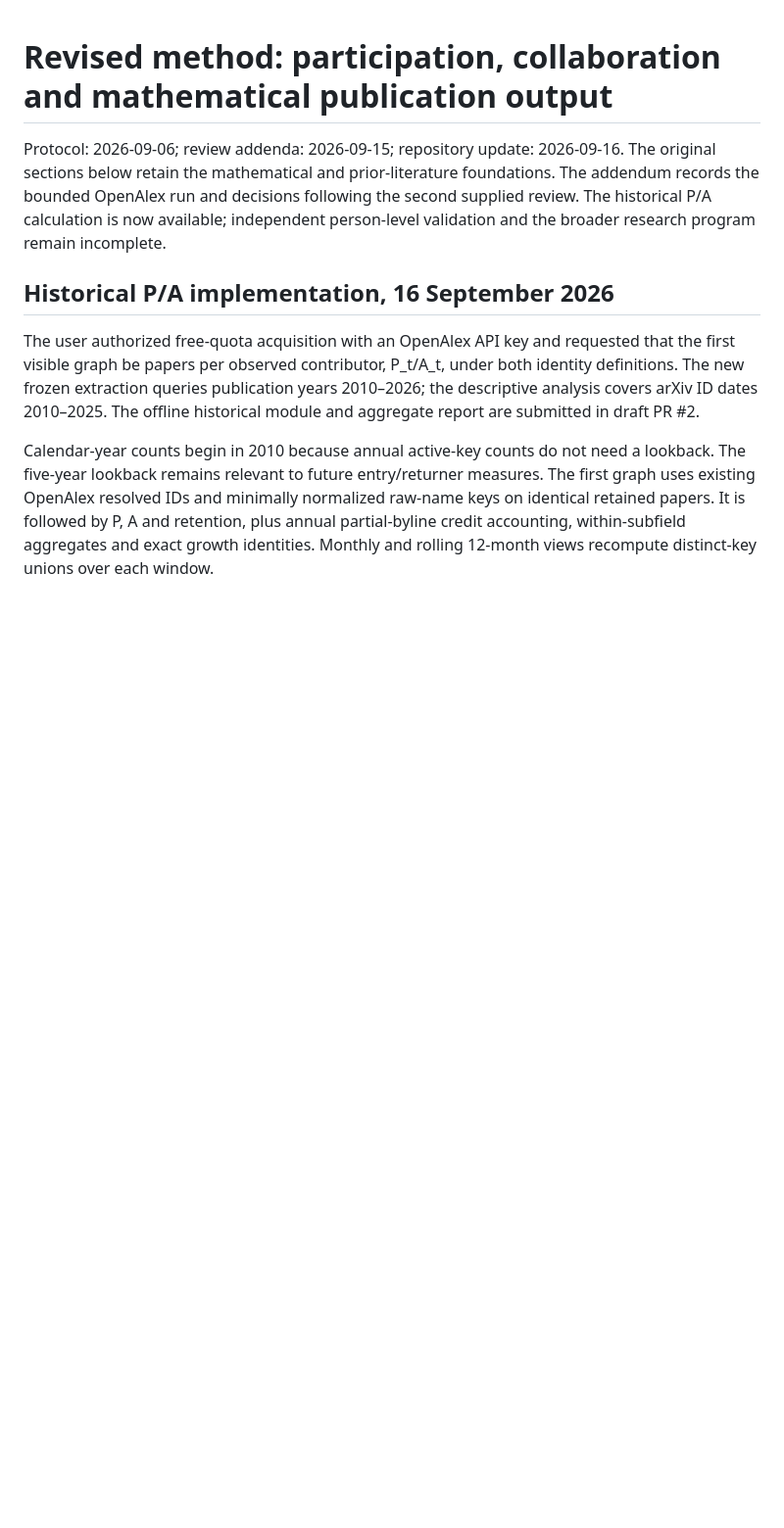
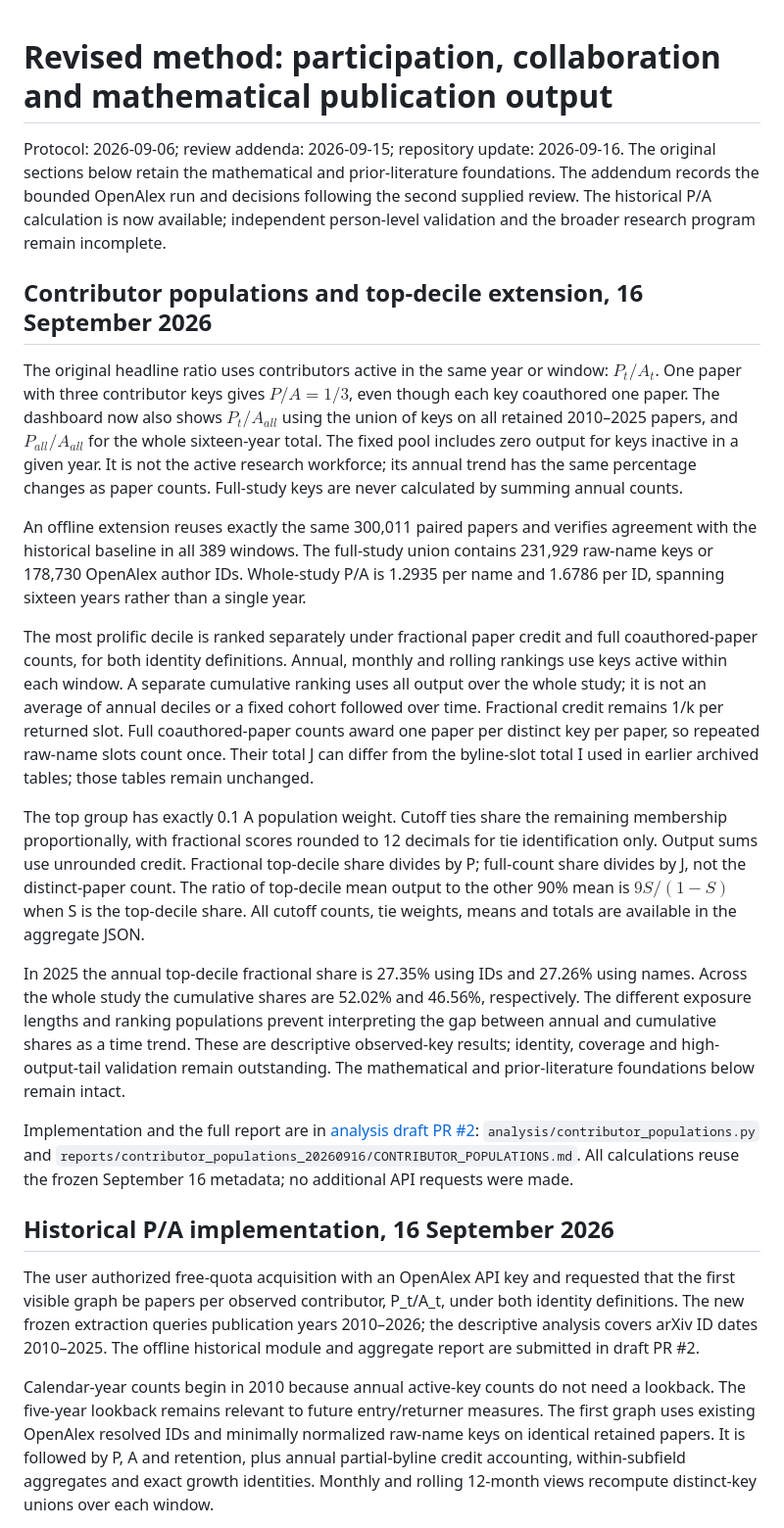
Before and after one commit to Victorpolm/evolution-of-mathematical-research, a Markdown page: ArxivObservatory/analysis/STATISTICAL_RESEARCH_PLAN.md, the part around the change. Shown at 98% size. Rendered like a GitHub page; blank space fills up the shorter version.

Commit message:
Clarify annual and full-study populations and top-decile definitions

```diff
--- a/ArxivObservatory/analysis/STATISTICAL_RESEARCH_PLAN.md
+++ b/ArxivObservatory/analysis/STATISTICAL_RESEARCH_PLAN.md
@@ -4,6 +4,20 @@ Protocol: 2026-09-06; review addenda: 2026-09-15; repository update: 2026-09-16.
 the mathematical and prior-literature foundations. The addendum records the
 bounded OpenAlex run and decisions following the second supplied review.
 The historical P/A calculation is now available; independent person-level validation and the broader research program remain incomplete.
+
+## Contributor populations and top-decile extension, 16 September 2026
+
+The original headline ratio uses contributors active in the same year or window: $P_t/A_t$. One paper with three contributor keys gives $P/A=1/3$, even though each key coauthored one paper. The dashboard now also shows $P_t/A_{all}$ using the union of keys on all retained 2010–2025 papers, and $P_{all}/A_{all}$ for the whole sixteen-year total. The fixed pool includes zero output for keys inactive in a given year. It is not the active research workforce; its annual trend has the same percentage changes as paper counts. Full-study keys are never calculated by summing annual counts.
+
+An offline extension reuses exactly the same 300,011 paired papers and verifies agreement with the historical baseline in all 389 windows. The full-study union contains 231,929 raw-name keys or 178,730 OpenAlex author IDs. Whole-study P/A is 1.2935 per name and 1.6786 per ID, spanning sixteen years rather than a single year.
+
+The most prolific decile is ranked separately under fractional paper credit and full coauthored-paper counts, for both identity definitions. Annual, monthly and rolling rankings use keys active within each window. A separate cumulative ranking uses all output over the whole study; it is not an average of annual deciles or a fixed cohort followed over time. Fractional credit remains 1/k per returned slot. Full coauthored-paper counts award one paper per distinct key per paper, so repeated raw-name slots count once. Their total J can differ from the byline-slot total I used in earlier archived tables; those tables remain unchanged.
+
+The top group has exactly 0.1 A population weight. Cutoff ties share the remaining membership proportionally, with fractional scores rounded to 12 decimals for tie identification only. Output sums use unrounded credit. Fractional top-decile share divides by P; full-count share divides by J, not the distinct-paper count. The ratio of top-decile mean output to the other 90% mean is $9S/(1-S)$ when S is the top-decile share. All cutoff counts, tie weights, means and totals are available in the aggregate JSON.
+
+In 2025 the annual top-decile fractional share is 27.35% using IDs and 27.26% using names. Across the whole study the cumulative shares are 52.02% and 46.56%, respectively. The different exposure lengths and ranking populations prevent interpreting the gap between annual and cumulative shares as a time trend. These are descriptive observed-key results; identity, coverage and high-output-tail validation remain outstanding. The mathematical and prior-literature foundations below remain intact.
+
+Implementation and the full report are in [analysis draft PR #2](https://github.com/Victorpolm/evolution-of-mathematical-research/pull/2): `analysis/contributor_populations.py` and `reports/contributor_populations_20260916/CONTRIBUTOR_POPULATIONS.md`. All calculations reuse the frozen September 16 metadata; no additional API requests were made.
 
 ## Historical P/A implementation, 16 September 2026
 
```
Also changed, not shown: RESEARCH_CONTEXT.md (+6 -0 lines).
